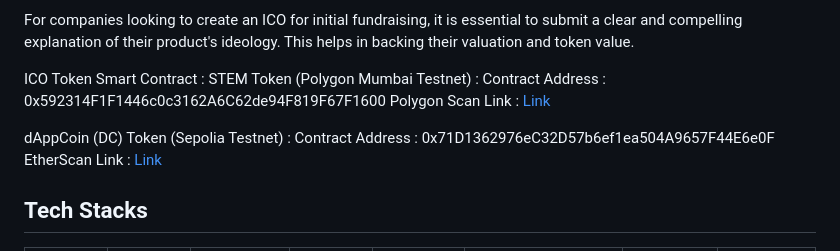
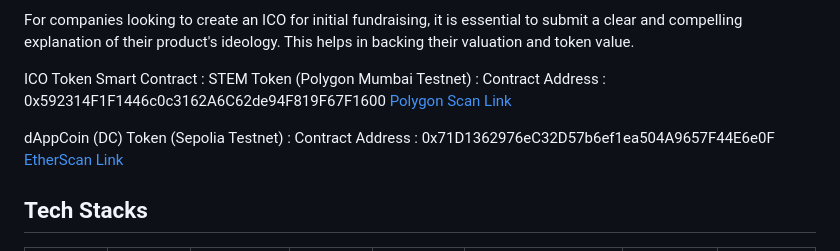
Before and after one commit to manya706/dAppFund, a Markdown page: README.md, the part around the change. GitHub-like rendering.

```diff
--- a/README.md
+++ b/README.md
@@ -31,11 +31,11 @@ For companies looking to create an ICO for initial fundraising, it is essential
 ICO Token Smart Contract :
 STEM Token (Polygon Mumbai Testnet) :
 Contract Address : 0x592314F1F1446c0c3162A6C62de94F819F67F1600
-Polygon Scan Link : [Link](https://mumbai.polygonscan.com/token/0x592314F1F1446c0c3162A6C62de94F819F67F160)
+[Polygon Scan Link](https://mumbai.polygonscan.com/token/0x592314F1F1446c0c3162A6C62de94F819F67F160)
 
 dAppCoin (DC) Token (Sepolia Testnet) :
 Contract Address : 0x71D1362976eC32D57b6ef1ea504A9657F44E6e0F
-EtherScan Link : [Link](https://sepolia.etherscan.io/token/0x71D1362976eC32D57b6ef1ea504A9657F44E6e0F)
+[EtherScan Link](https://sepolia.etherscan.io/token/0x71D1362976eC32D57b6ef1ea504A9657F44E6e0F)
 
 ## Tech Stacks
 
```
